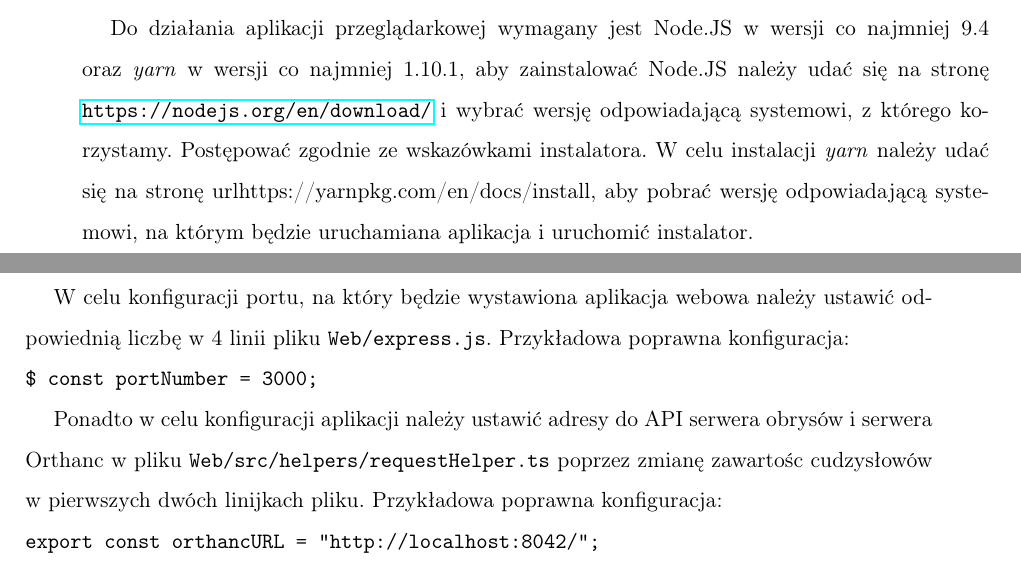
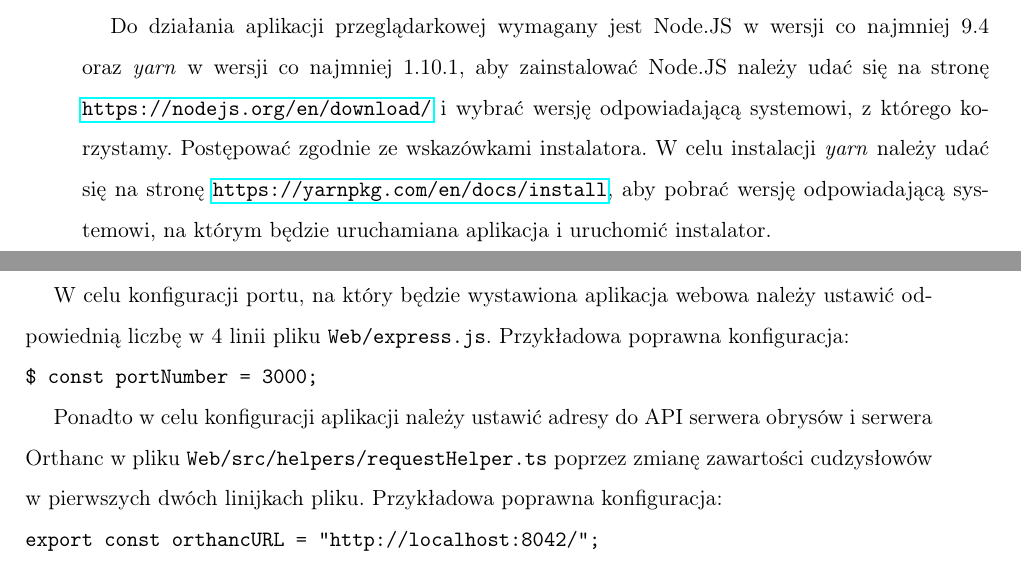
Before and after one commit to SwierczewskiTomasz/BachelorThesisDicomWebContour, a LaTeX thesis (Thesis/Tekst/thesis_pl.tex): two parts of pages 75 and 76 of 86, joined at a grey line, cut so that both start at the same text. Compiled offline with pdfLaTeX.

Commit message:
Drobne poprawki - literówka plus brak jednego znaku

```diff
--- a/Thesis/Tekst/thesis_pl.tex
+++ b/Thesis/Tekst/thesis_pl.tex
@@ -2362,7 +2362,7 @@ Do działania aplikacji przeglądarkowej wymagany jest Node.JS w~wersji co~najmn
 9.4 oraz \textit{yarn} w~wersji co~najmniej 1.10.1, aby zainstalować Node.JS należy udać
 się na~stronę \url{https://nodejs.org/en/download/} i~wybrać wersję odpowiadającą
 systemowi, z~którego korzystamy. Postępować zgodnie ze~wskazówkami instalatora.
-W celu instalacji \textit{yarn} należy udać się na~stronę url{https://yarnpkg.com/en/docs/install},
+W celu instalacji \textit{yarn} należy udać się na~stronę \url{https://yarnpkg.com/en/docs/install},
 aby pobrać wersję odpowiadającą systemowi, na~którym będzie uruchamiana aplikacja
 i uruchomić instalator.
 
@@ -2372,7 +2372,7 @@ konfiguracja:\\
 \texttt{\$ const portNumber = 3000;}
 
 Ponadto w~celu konfiguracji aplikacji należy ustawić adresy do~API serwera obrysów
-i~serwera Orthanc w~pliku \texttt{Web/src/helpers/requestHelper.ts} poprzez zmianę zawartośc
+i~serwera Orthanc w~pliku \texttt{Web/src/helpers/requestHelper.ts} poprzez zmianę zawartości
 cudzysłowów w~pierwszych dwóch linijkach pliku. 	Przykładowa poprawna konfiguracja:\\
 \texttt{export const orthancURL = "http://localhost:8042/";}\\
 \texttt{export const apiURL = "https://localhost:5001/";}
```
Also changed, not shown: 1 other file.
